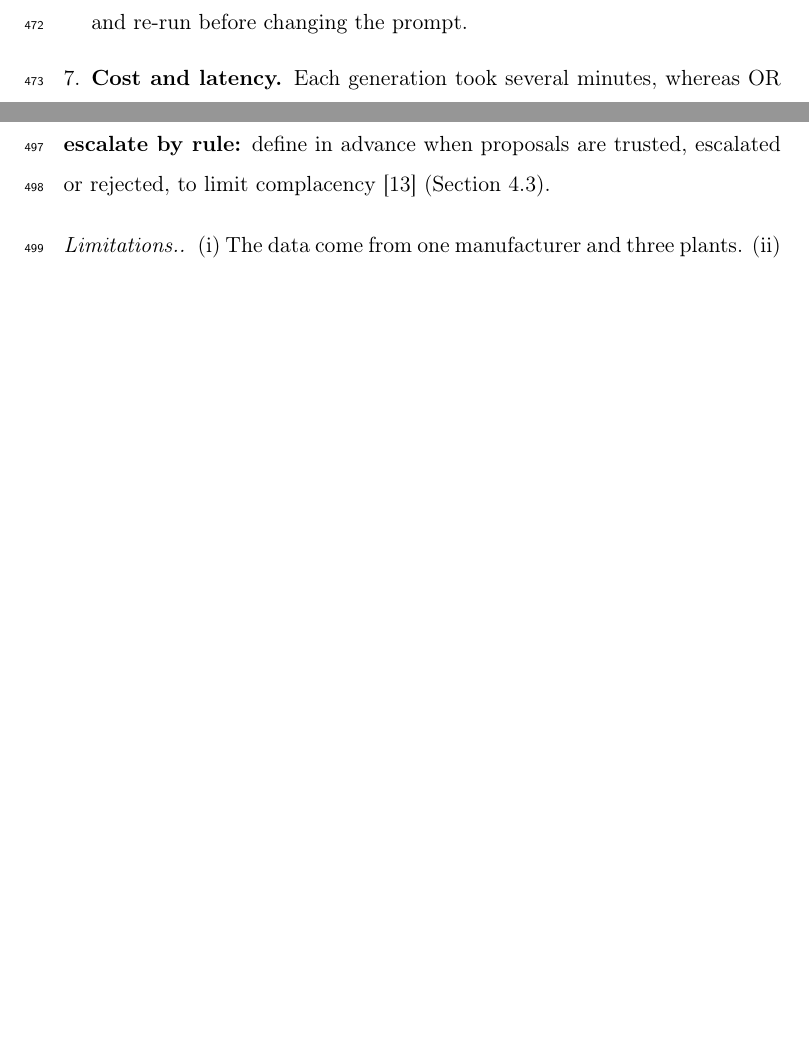
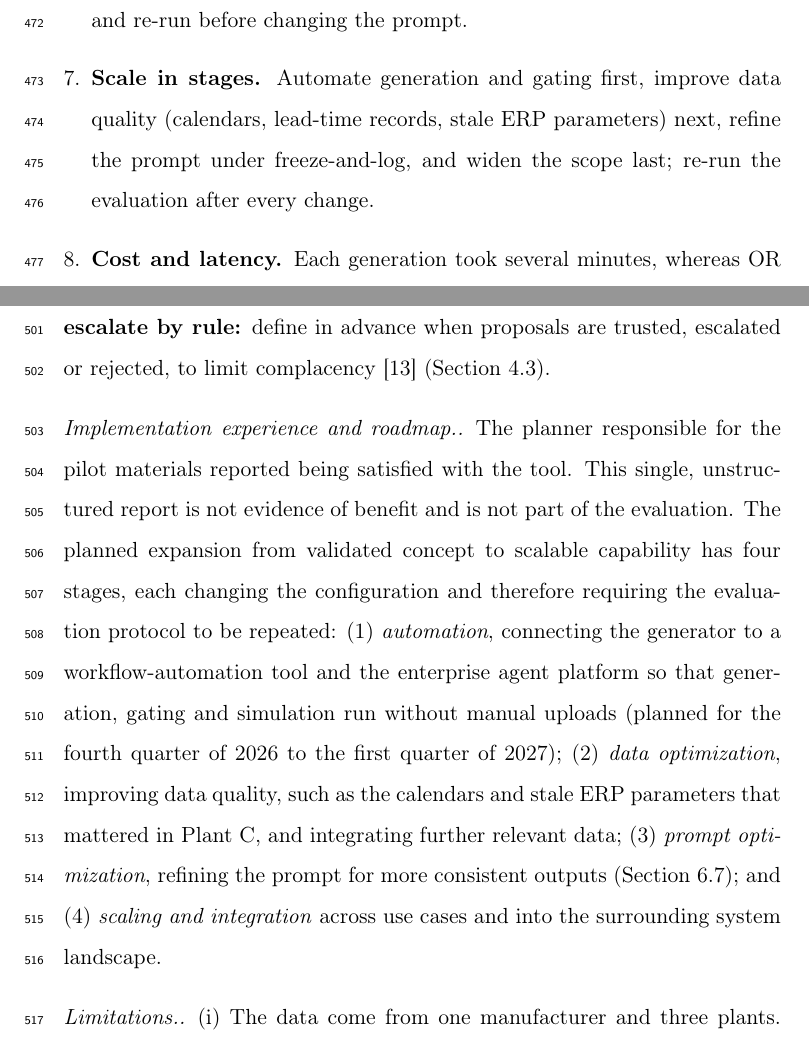
Before and after one commit to DressPD/inventor_public, a LaTeX paper (manuscript/main.tex): two parts of pages 25 and 26 of 41 before the commit and two parts of pages 25 and 26 of 42 after it, joined at a grey line, cut so that both start at the same text, the shorter picture padded with empty space. Compiled offline with pdfLaTeX.

Commit message:
Sync manuscript: implementation experience and roadmap

```diff
--- a/manuscript/main.tex
+++ b/manuscript/main.tex
@@ -326,6 +326,7 @@ Across the three runs the aggregate results are very similar: the LLM cost relat
 \item \textbf{Verify storage along the trajectory.} The static rule $SS+Q\le\mathrm{limit}$ cannot protect a warehouse: 53--66\% of pairs breach the limit in simulation under each of the three arms checked. Enforce a cap in the order-release logic or treat the limit as a design requirement.
 \item \textbf{Price shortages explicitly.} Without a shortage penalty the ranking rewards under-stocking; with a penalty of one unit cost the LLM is about 2.4\% more expensive than SAP-derived. Set service targets and penalties before reading cost comparisons.
 \item \textbf{Freeze and log the configuration.} Treat the system prompt as a controlled file, log every call (input hash, time, session, raw response) and re-run before changing the prompt.
+\item \textbf{Scale in stages.} Automate generation and gating first, improve data quality (calendars, lead-time records, stale ERP parameters) next, refine the prompt under freeze-and-log, and widen the scope last; re-run the evaluation after every change.
 \item \textbf{Cost and latency.} Each generation took several minutes, whereas OR baselines take milliseconds; periodic regeneration would support adaptable planning \cite{sengupta2025uncertainty}.
 \end{enumerate}
 
@@ -338,8 +339,11 @@ A prompt-configured LLM generates feasible, reviewable $(r,Q)$ policies for ever
 \paragraph{Design principles for LLM-based decision support.}
 We derive six principles from this application and offer them as hypotheses for design-science work \cite{hevner2004design}. \textbf{DP1, bound the generator:} the LLM is a candidate generator whose prompt fixes the method, constraints and output schema, with no authority to act. \textbf{DP2, verify deterministically and along time:} check outputs with code and feasibility along the trajectory, because point checks can pass while constraints are violated over time (Section~\ref{subsec:capacity}). \textbf{DP3, show counterfactual evidence:} give the reviewer simulated comparisons with credible references. \textbf{DP4, control information in evaluation:} compare against baselines with and without the same information and withhold incumbent inputs in an ablation (Sections~\ref{subsec:arms-results}, \ref{subsec:ablation}). \textbf{DP5, freeze and log:} treat the prompt as a controlled file, log every call and repeat runs (Section~\ref{subsec:stability}). \textbf{DP6, escalate by rule:} define in advance when proposals are trusted, escalated or rejected, to limit complacency \cite{parasuraman2010complacency} (Section~\ref{subsec:rules}).
 
+\paragraph{Implementation experience and roadmap.}
+The planner responsible for the pilot materials reported being satisfied with the tool. This single, unstructured report is not evidence of benefit and is not part of the evaluation. The planned expansion from validated concept to scalable capability has four stages, each changing the configuration and therefore requiring the evaluation protocol to be repeated: (1) \emph{automation}, connecting the generator to a workflow-automation tool and the enterprise agent platform so that generation, gating and simulation run without manual uploads (planned for the fourth quarter of 2026 to the first quarter of 2027); (2) \emph{data optimization}, improving data quality, such as the calendars and stale ERP parameters that mattered in Plant C, and integrating further relevant data; (3) \emph{prompt optimization}, refining the prompt for more consistent outputs (Section~\ref{subsec:stability}); and (4) \emph{scaling and integration} across use cases and into the surrounding system landscape.
+
 \paragraph{Limitations.}
-(i) The data come from one manufacturer and three plants. (ii) The model identifier and inference settings are operator-declared. (iii) No planner outcomes were measured: the benefits of reviewability, auditability and planner support and the rules of Section~\ref{subsec:rules} are design intentions that a field study must test. (iv) The simulation uses deterministic arrival at the rounded mean lead time, ignores observed receipts, corrections and scrap, starts with an empty pipeline and does not simulate lead-time variability, which may bias comparisons that depend on safety lead time; we did not report service-target attainment. (v) The primary results use a zero shortage penalty; with a positive penalty the ranking changes. Costs are dominated by a few high-demand materials and the 346 pairs are not independent, so the bootstrap intervals understate uncertainty. (vi) The $(r,Q)$ family is single-item and single-echelon. (vii) Individual policies vary across runs, and Plant C required calendar reconstruction. (viii) We included no deep reinforcement-learning or neural forecasting baseline, and the ERP-derived arm (ERP safety stock with our own order quantity) is not an observed record of practice.
+(i) The data come from one manufacturer and three plants. (ii) The model identifier and inference settings are operator-declared. (iii) No planner outcomes were measured (informal planner feedback aside): the benefits of reviewability, auditability and planner support and the rules of Section~\ref{subsec:rules} are design intentions that a field study must test. (iv) The simulation uses deterministic arrival at the rounded mean lead time, ignores observed receipts, corrections and scrap, starts with an empty pipeline and does not simulate lead-time variability, which may bias comparisons that depend on safety lead time; we did not report service-target attainment. (v) The primary results use a zero shortage penalty; with a positive penalty the ranking changes. Costs are dominated by a few high-demand materials and the 346 pairs are not independent, so the bootstrap intervals understate uncertainty. (vi) The $(r,Q)$ family is single-item and single-echelon. (vii) Individual policies vary across runs, and Plant C required calendar reconstruction. (viii) We included no deep reinforcement-learning or neural forecasting baseline, and the ERP-derived arm (ERP safety stock with our own order quantity) is not an observed record of practice.
 
 \paragraph{Research perspectives.}
 \begin{enumerate}[leftmargin=*]
```
Also changed, not shown: manuscript/main.pdf, manuscript/main.tex (2 more changed lines), 1 other file.
